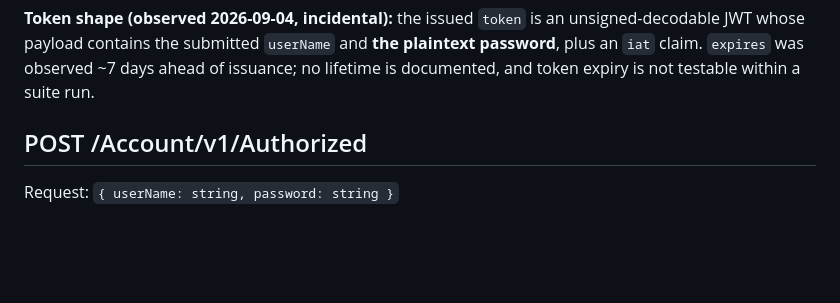
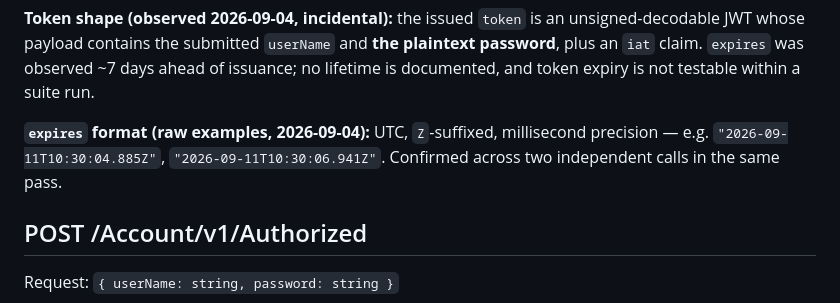
Before and after one commit to olenamkolesnik/demoqa-test-automation, a Markdown page: docs/api-spec/account-endpoints.md, the part around the change. Drawn GitHub-style; blank space fills up the shorter version.

Commit message:
Add/update Account API infrastructure for GenerateToken
No code changes: existing generateToken() client method,
GenerateTokenResponseSchema, and ApiErrorResponseSchema already fully
cover this endpoint's needs (success/failure body, 400/1200 required-field
body), and buildNewUserPayload()/seedUser already cover the test data and
preconditions AUTH-022-028 require.

Records the raw expires format observed live 2026-09-04 (UTC,
millisecond-precision) in the spec doc, backing the schema's existing
strict z.iso.datetime() validator with actual evidence rather than an
unconfirmed assumption.

Co-Authored-By: Claude Sonnet 5 <noreply@anthropic.com>

```diff
--- a/docs/api-spec/account-endpoints.md
+++ b/docs/api-spec/account-endpoints.md
@@ -41,6 +41,8 @@ Request: `{ userName: string, password: string }`
 The empty-password case is the one worth knowing: `{ userName: "<real user>", password: "" }` returns `400`/`1200`, **not** the `200`/`"Failed"` authentication response. The required-field check short-circuits before any credential comparison, so an empty password never reaches the authentication path. Likewise `{ userName: "", password: "<valid>" }` returns `400`/`1200` rather than being treated as an unknown user. Do not assume an empty credential takes the `status: "Failed"` path.
 
 **Token shape (observed 2026-09-04, incidental):** the issued `token` is an unsigned-decodable JWT whose payload contains the submitted `userName` and **the plaintext password**, plus an `iat` claim. `expires` was observed ~7 days ahead of issuance; no lifetime is documented, and token expiry is not testable within a suite run.
+
+**`expires` format (raw examples, 2026-09-04):** UTC, `Z`-suffixed, millisecond precision — e.g. `"2026-09-11T10:30:04.885Z"`, `"2026-09-11T10:30:06.941Z"`. Confirmed across two independent calls in the same pass.
 
 ## POST /Account/v1/Authorized
 
```
